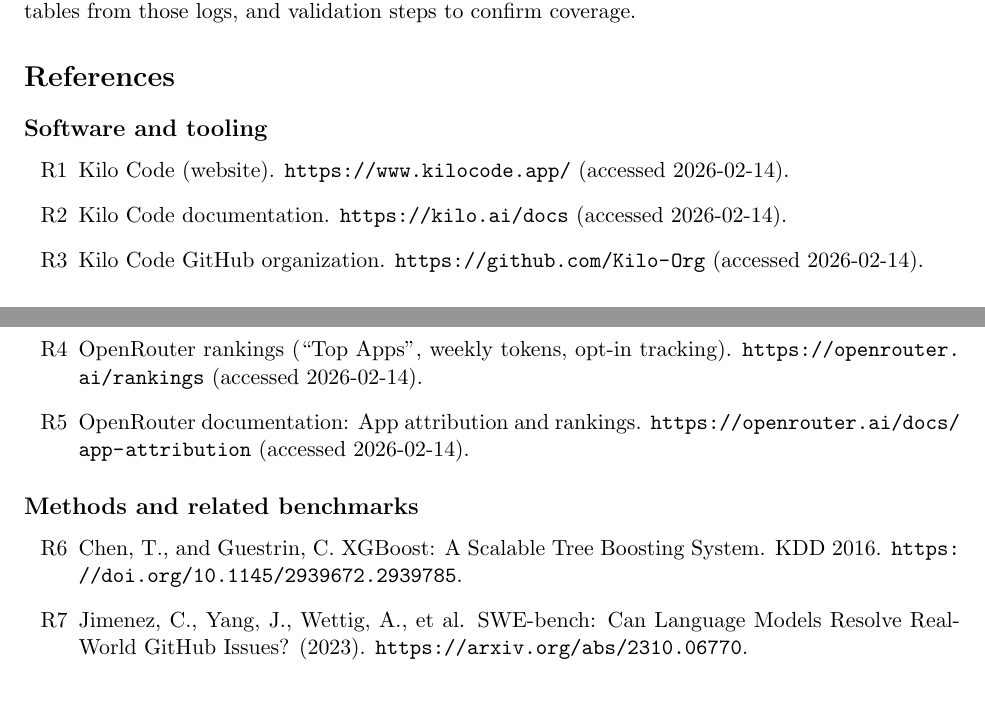
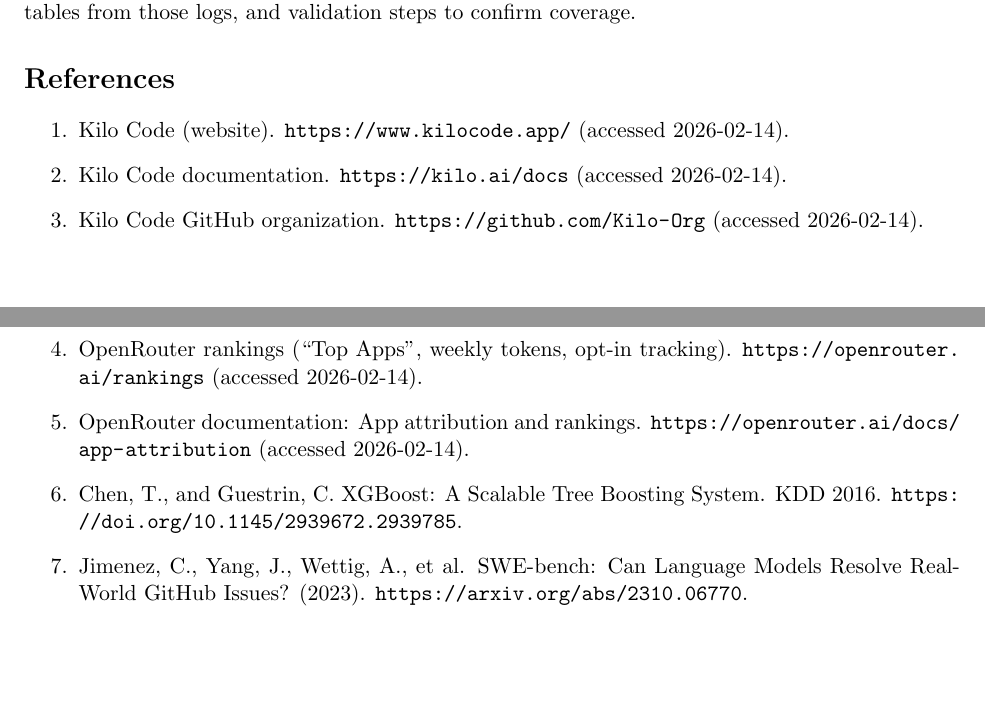
Before and after one commit to MykolaPinchuk/TML-bench, a LaTeX paper (docs/paper/tex_v1/main.tex, which reads docs/paper/tex_v1/sections/references.tex): two parts of pages 7 and 8 of 15, joined at a grey line, cut so that both start at the same text. Compiled offline with pdfLaTeX.

Commit message:
agent14: checkpoint(docs): numeric references

```diff
--- a/docs/paper/tex_v1/sections/references.tex
+++ b/docs/paper/tex_v1/sections/references.tex
@@ -1,14 +1,9 @@
-\subsection*{Software and tooling}
-\begin{itemize}
-  \item [R1] Kilo Code (website). \url{https://www.kilocode.app/} (accessed 2026-02-14).
-  \item [R2] Kilo Code documentation. \url{https://kilo.ai/docs} (accessed 2026-02-14).
-  \item [R3] Kilo Code GitHub organization. \url{https://github.com/Kilo-Org} (accessed 2026-02-14).
-  \item [R4] OpenRouter rankings (``Top Apps'', weekly tokens, opt-in tracking). \url{https://openrouter.ai/rankings} (accessed 2026-02-14).
-  \item [R5] OpenRouter documentation: App attribution and rankings. \url{https://openrouter.ai/docs/app-attribution} (accessed 2026-02-14).
-\end{itemize}
-
-\subsection*{Methods and related benchmarks}
-\begin{itemize}
-  \item [R6] Chen, T., and Guestrin, C. XGBoost: A Scalable Tree Boosting System. KDD 2016. \url{https://doi.org/10.1145/2939672.2939785}.
-  \item [R7] Jimenez, C., Yang, J., Wettig, A., et al. SWE-bench: Can Language Models Resolve Real-World GitHub Issues? (2023). \url{https://arxiv.org/abs/2310.06770}.
-\end{itemize}
+\begin{enumerate}
+  \item Kilo Code (website). \url{https://www.kilocode.app/} (accessed 2026-02-14).
+  \item Kilo Code documentation. \url{https://kilo.ai/docs} (accessed 2026-02-14).
+  \item Kilo Code GitHub organization. \url{https://github.com/Kilo-Org} (accessed 2026-02-14).
+  \item OpenRouter rankings (``Top Apps'', weekly tokens, opt-in tracking). \url{https://openrouter.ai/rankings} (accessed 2026-02-14).
+  \item OpenRouter documentation: App attribution and rankings. \url{https://openrouter.ai/docs/app-attribution} (accessed 2026-02-14).
+  \item Chen, T., and Guestrin, C. XGBoost: A Scalable Tree Boosting System. KDD 2016. \url{https://doi.org/10.1145/2939672.2939785}.
+  \item Jimenez, C., Yang, J., Wettig, A., et al. SWE-bench: Can Language Models Resolve Real-World GitHub Issues? (2023). \url{https://arxiv.org/abs/2310.06770}.
+\end{enumerate}
```
Also changed, not shown: docs/paper/draft_v1.md (+8 -13 lines).
